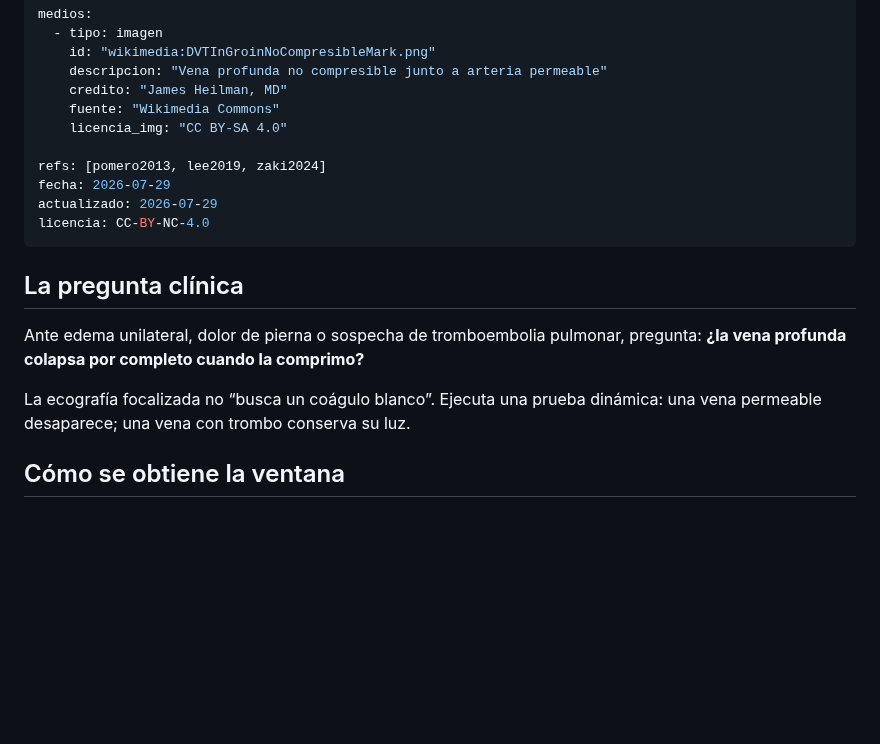
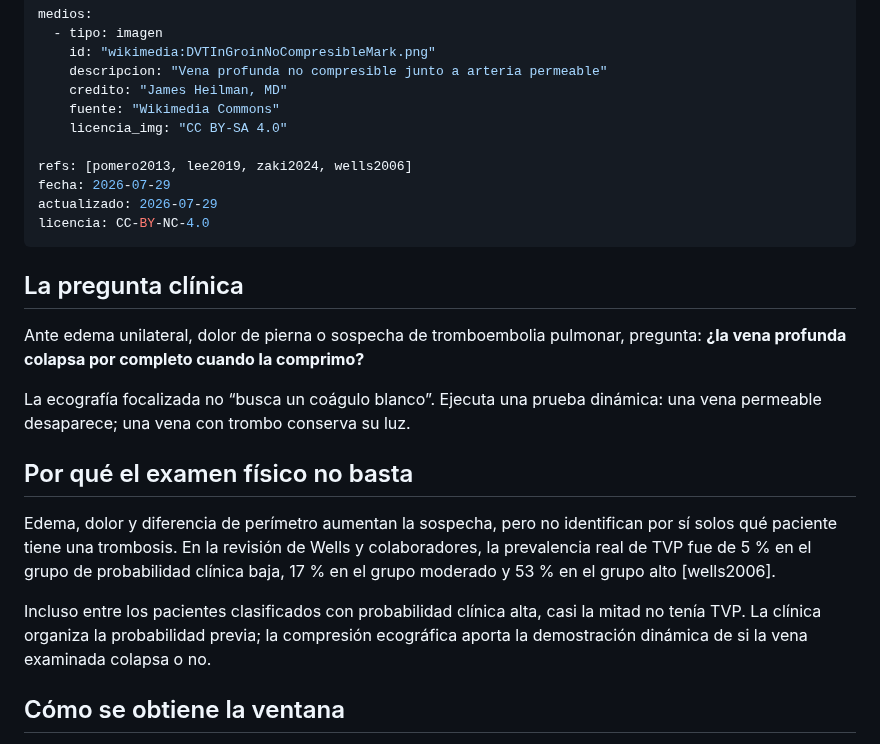
Before and after one commit to alcyedmundo281/biosemiotics, a Markdown page: signos/trombosis-venosa-profunda.md, the part around the change. Drawn GitHub-style; blank space fills up the shorter version.

Commit message:
Añade rationale clínico al signo de TVP

```diff
--- a/signos/trombosis-venosa-profunda.md
+++ b/signos/trombosis-venosa-profunda.md
@@ -58,7 +58,7 @@ medios:
     fuente: "Wikimedia Commons"
     licencia_img: "CC BY-SA 4.0"
 
-refs: [pomero2013, lee2019, zaki2024]
+refs: [pomero2013, lee2019, zaki2024, wells2006]
 fecha: 2026-07-29
 actualizado: 2026-07-29
 licencia: CC-BY-NC-4.0
@@ -71,6 +71,17 @@ pregunta: **¿la vena profunda colapsa por completo cuando la comprimo?**
 
 La ecografía focalizada no “busca un coágulo blanco”. Ejecuta una prueba
 dinámica: una vena permeable desaparece; una vena con trombo conserva su luz.
+
+## Por qué el examen físico no basta
+
+Edema, dolor y diferencia de perímetro aumentan la sospecha, pero no identifican
+por sí solos qué paciente tiene una trombosis. En la revisión de Wells y
+colaboradores, la prevalencia real de TVP fue de 5 % en el grupo de probabilidad
+clínica baja, 17 % en el grupo moderado y 53 % en el grupo alto [wells2006].
+
+Incluso entre los pacientes clasificados con probabilidad clínica alta, casi la
+mitad no tenía TVP. La clínica organiza la probabilidad previa; la compresión
+ecográfica aporta la demostración dinámica de si la vena examinada colapsa o no.
 
 ## Cómo se obtiene la ventana
 
```
